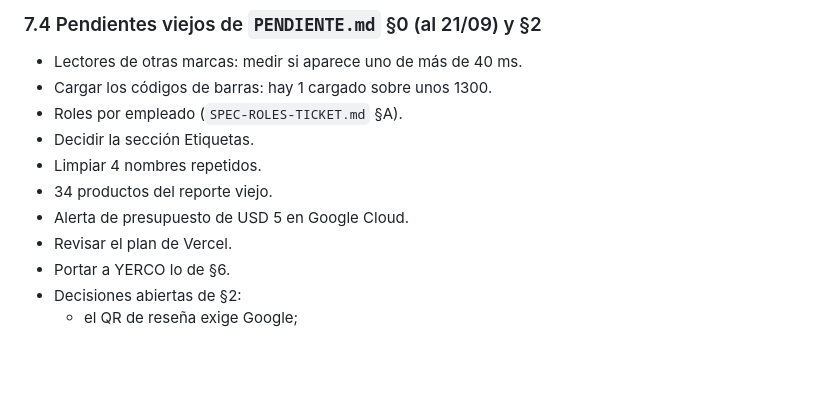
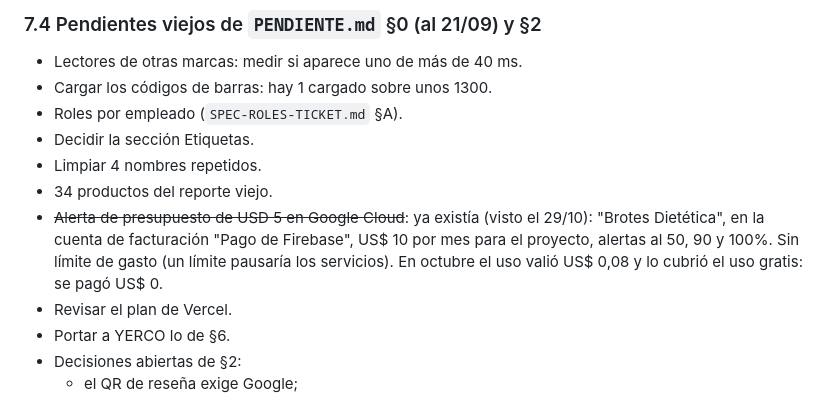
Before and after one commit to ObregonJeronimo/brotesdietetica, a Markdown page: CONTEXTO.md, the part around the change. GitHub-like rendering; blank space fills up the shorter version.

Commit message:
docs(contexto): la alerta de presupuesto ya existia (US$ 10, Brotes Dietetica)
Co-Authored-By: Claude Opus 5.5 <noreply@anthropic.com>

```diff
--- a/CONTEXTO.md
+++ b/CONTEXTO.md
@@ -646,7 +646,7 @@ producción (de los "gramajes" viejos).
 - Decidir la sección Etiquetas.
 - Limpiar 4 nombres repetidos.
 - 34 productos del reporte viejo.
-- Alerta de presupuesto de USD 5 en Google Cloud.
+- ~~Alerta de presupuesto de USD 5 en Google Cloud~~: ya existía (visto el 29/10): "Brotes Dietética", en la cuenta de facturación "Pago de Firebase", US$ 10 por mes para el proyecto, alertas al 50, 90 y 100%. Sin límite de gasto (un límite pausaría los servicios). En octubre el uso valió US$ 0,08 y lo cubrió el uso gratis: se pagó US$ 0.
 - Revisar el plan de Vercel.
 - Portar a YERCO lo de §6.
 - Decisiones abiertas de §2:
```
